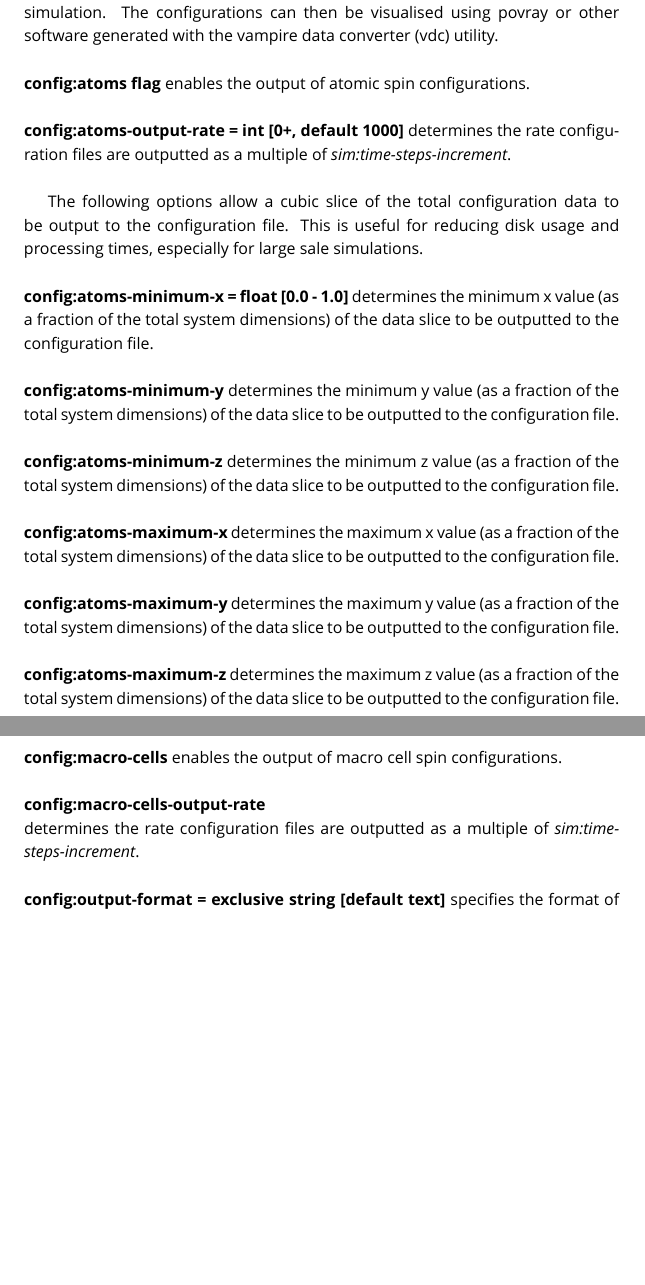
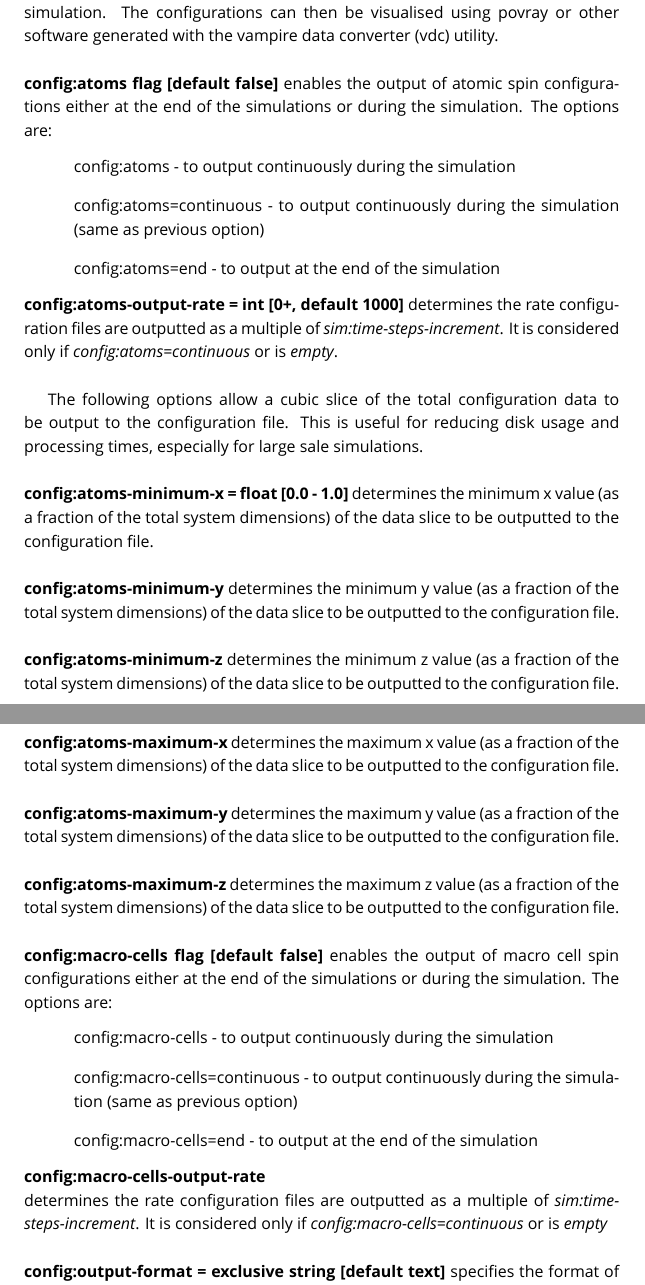
Before and after one commit to richard-evans/vampire, a LaTeX thesis (manual/vampire-manual.tex, which reads manual/InputFileCommandReference/Chapter.tex): two parts of pages 57 and 58 of 68 before the commit and two parts of pages 57 and 58 of 69 after it, joined at a grey line, cut so that both start at the same text, the shorter picture padded with empty space. Compiled offline with XeLaTeX; a missing font is replaced by an installed copy or a similar font.

Commit message:
Add entry for macro-cells and atomic spin configs output in manual

```diff
--- a/manual/InputFileCommandReference/Chapter.tex
+++ b/manual/InputFileCommandReference/Chapter.tex
@@ -656,11 +656,16 @@ These options enable the output of spin configuration snapshots during the
 simulation. The configurations can then be visualised using povray or other
 software generated with the vampire data converter (vdc) utility.\\
 
-{\zicf config:atoms flag}\addcontentsline{toc}{subsection}{config:atoms} enables
-the output of atomic spin configurations.\\
+{\zicf config:atoms flag [default false]}\addcontentsline{toc}{subsection}{config:atoms}
+enables the output of atomic spin configurations either at the end of the simulations or during the simulation. The options are:
+\begin{itemize}
+  \item[] config:atoms - to output continuously during the simulation
+  \item[] config:atoms=continuous - to output continuously during the simulation (same as previous option)
+  \item[] config:atoms=end - to output at the end of the simulation
+\end{itemize}
 
 {\zicf config:atoms-output-rate = int [0+, default 1000]}\addcontentsline{toc}{subsection}{config:atoms-output-rate}
-determines the rate configuration files are outputted as a multiple of \textit{sim:time-steps-increment}.\\
+determines the rate configuration files are outputted as a multiple of \textit{sim:time-steps-increment}. It is considered only if \textit{config:atoms=continuous} or is \textit{empty}.\\
 
 The following options allow a cubic slice of the total configuration data to
 be output to the configuration file. This is useful for reducing disk usage and
@@ -690,11 +695,16 @@ of the data slice to be outputted to the configuration file.\\
 determines the maximum z value (as a fraction of the total system dimensions)
 of the data slice to be outputted to the configuration file.\\
 
-{\zicf config:macro-cells}\addcontentsline{toc}{subsection}{config:macro-cells}
-enables the output of macro cell spin configurations.\\
+{\zicf config:macro-cells flag [default false]}\addcontentsline{toc}{subsection}{config:macro-cells}
+enables the output of macro cell spin configurations either at the end of the simulations or during the simulation. The options are:
+\begin{itemize}
+  \item[] config:macro-cells - to output continuously during the simulation
+  \item[] config:macro-cells=continuous - to output continuously during the simulation (same as previous option)
+  \item[] config:macro-cells=end - to output at the end of the simulation
+\end{itemize}
 
 {\zicf config:macro-cells-output-rate}\addcontentsline{toc}{subsection}{config:macro-cells-output-rate}\\
-determines the rate configuration files are outputted as a multiple of \textit{sim:time-steps-increment}.\\
+determines the rate configuration files are outputted as a multiple of \textit{sim:time-steps-increment}. It is considered only if \textit{config:macro-cells=continuous} or is \textit{empty}\\
 
 {\zicf config:output-format = exclusive string [default text]}\addcontentsline{toc}{subsection}{config:output-format}
 specifies the format of the configuration data. Available options are:
```
Also changed, not shown: manual/5-Visualization/Chapter.tex (+1 -1 lines), 1 other file.
